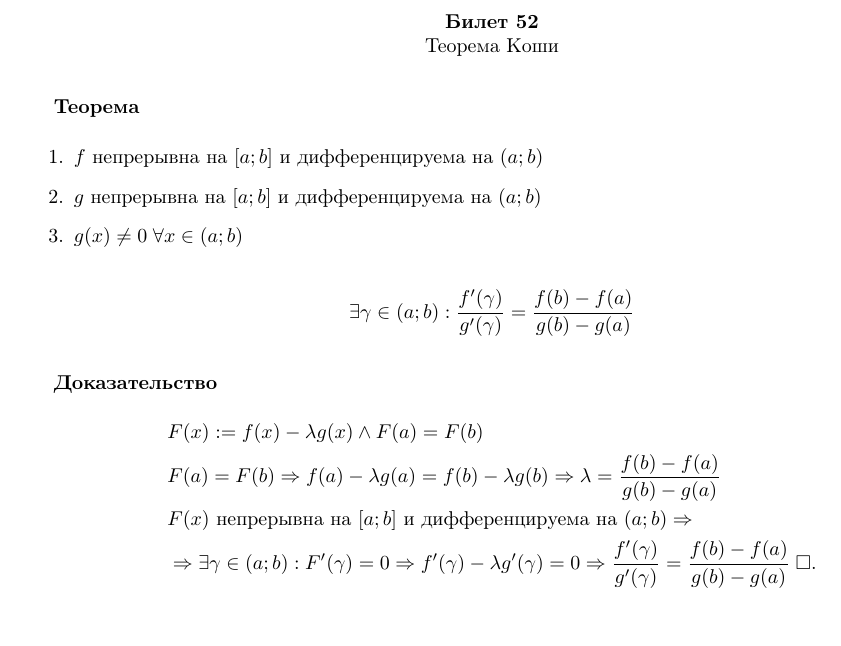
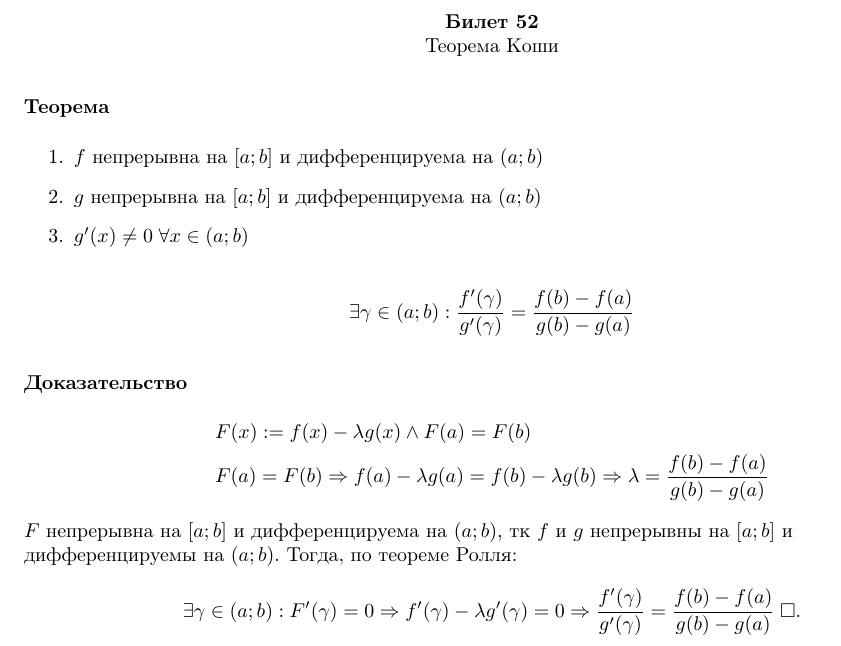
Before and after one commit to maksimil/session22, a LaTeX document (src/analysis/52.tex): part of the page, cut so that both start at the same text, the shorter picture padded with empty space. Compiled offline with pdfLaTeX.

Commit message:
edit anal/51,52

```diff
--- a/src/analysis/52.tex
+++ b/src/analysis/52.tex
@@ -7,6 +7,7 @@
 
 \usepackage{fullpage}
 
+\raggedright
 \begin{document}
 
 \tickettitle{52}{Теорема Коши}
@@ -16,7 +17,7 @@
 \begin{enumerate}
 	\item$f$ непрерывна на $[a;b]$ и дифференцируема на $(a;b)$
 	\item$g$ непрерывна на $[a;b]$ и дифференцируема на $(a;b)$
-	\item$g(x)\neq0\;\forall x\in (a;b)$
+	\item$g'(x)\neq0\;\forall x\in (a;b)$
 \end{enumerate}
 \begin{align*}
 	\exists \gamma\in(a;b):\frac{f'(\gamma)}{g'(\gamma)}=\frac{f(b)-f(a)}{g(b)-g(a)}
@@ -24,10 +25,14 @@
 
 \proof
 \begin{align*}
-	 & F(x):=f(x)-\lambda g(x) \land F(a)=F(b)                                                      \\
-	 & F(a)=F(b) \Rarr f(a)-\lambda g(a)=f(b)-\lambda g(b)\Rarr \lambda=\frac{f(b)-f(a)}{g(b)-g(a)} \\
-	 & F(x) \text{ непрерывна на $[a;b]$ и дифференцируема на $(a;b)$} \Rarr                        \\
-	 & \Rarr \exists\gamma\in(a;b):F'(\gamma)=0 \Rarr f'(\gamma)-\lambda g'(\gamma)=0
+	 & F(x):=f(x)-\lambda g(x) \land F(a)=F(b)             \\
+	 & F(a)=F(b) \Rarr f(a)-\lambda g(a)=f(b)-\lambda g(b)
+	\Rarr\lambda=\frac{f(b)-f(a)}{g(b)-g(a)}
+\end{align*}
+
+$F$ непрерывна на $[a;b]$ и дифференцируема на $(a;b)$, тк $f$ и $g$ непрерывны на $[a;b]$ и дифференцируемы на $(a;b)$. Тогда, по теореме Ролля:
+\begin{align*}
+	\exists\gamma\in(a;b):F'(\gamma)=0 \Rarr f'(\gamma)-\lambda g'(\gamma)=0
 	\Rarr \frac{f'(\gamma)}{g'(\gamma)}=\frac{f(b)-f(a)}{g(b)-g(a)}\qed
 \end{align*}
 
```
Also changed, not shown: src/analysis/51.tex (+1 -1 lines).
